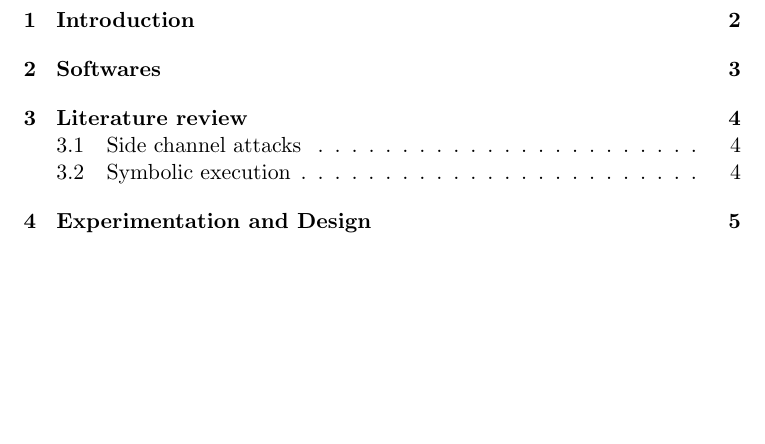
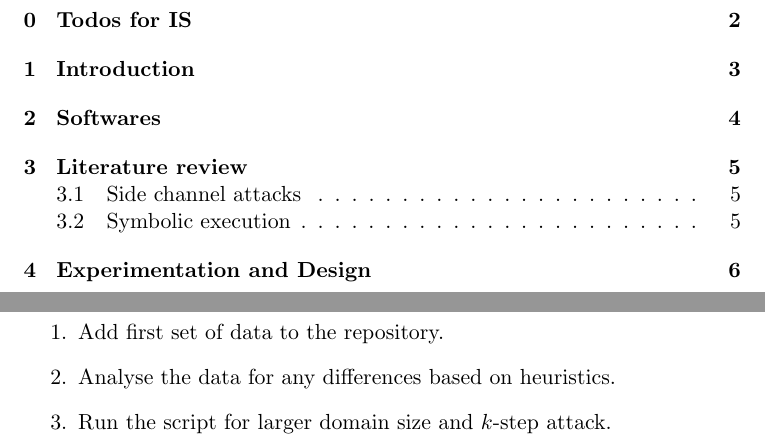
Before and after one commit to irfansha/LBS_projects, a LaTeX paper (final_project/report.tex): part of page 2 of 7 before the commit and two parts of pages 2 and 3 of 8 after it, the two joined at a grey line, cut at the place of the change, the shorter picture padded with empty space. Compiled offline with pdfLaTeX.

Commit message:
Updated todos for the project. - todos will be removed before submission.

```diff
--- a/final_project/report.tex
+++ b/final_project/report.tex
@@ -19,13 +19,15 @@
 
 \tableofcontents
 \newpage
-%\setcounter{chapter}{-1}
+\setcounter{section}{-1}
 
-%\section{Planning}
-%\label{cha:planning}
 
-%\newpage
+\section{Todos for IS}
+\label{sec:todosforis}
 
-%\section{Todos for IS}
-%\label{sec:todosforis}
+\begin{enumerate}
+  \item Add first set of data to the repository.
+  \item Analyse the data for any differences based on heuristics.
+  \item Run the script for larger domain size and $k$-step attack.
+\end{enumerate}
 
```
Also changed, not shown: final_project/report.tex (6 more changed lines).
